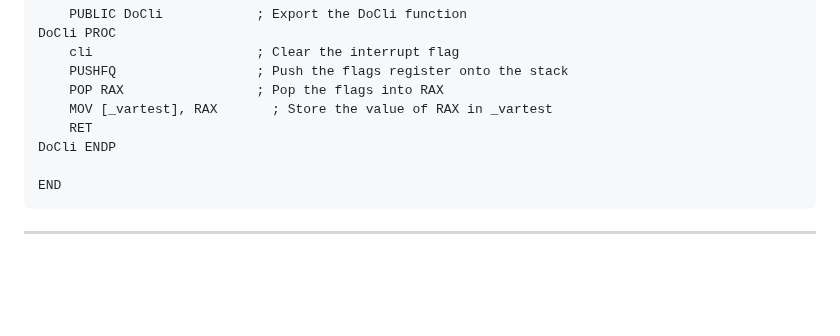
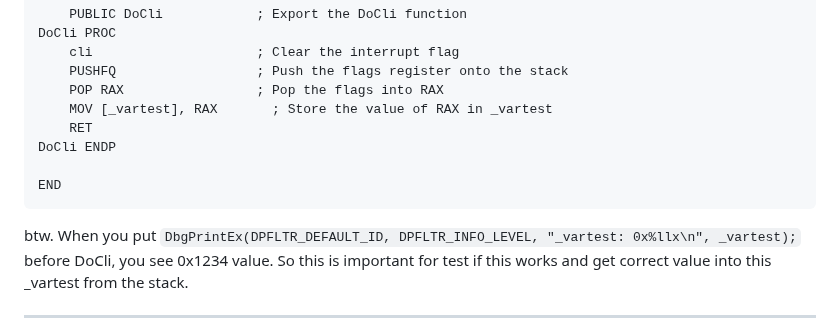
Before and after one commit to KarolDuracz/scratchpad, a Markdown page: Hello World Drivers/demo2/README.md, the part around the change. Drawn GitHub-style; blank space fills up the shorter version.

````diff
--- a/Hello World Drivers/demo2/README.md
+++ b/Hello World Drivers/demo2/README.md
@@ -182,6 +182,10 @@ DoCli ENDP
 END
 ```
 
+btw. When you put ``` DbgPrintEx(DPFLTR_DEFAULT_ID, DPFLTR_INFO_LEVEL, "_vartest: 0x%llx\n", _vartest); ```
+before DoCli, you see 0x1234 value. So this is important for test if this works and get correct value into this _vartest from the stack.
+<br />
+
 <hr>
 https://www.singlix.com/trdos/archive/OSDev_Wiki/IOPL.pdf - push, pop eflags example <br />
 link to intel manual - Intel® 64 and IA-32 Architectures
````
